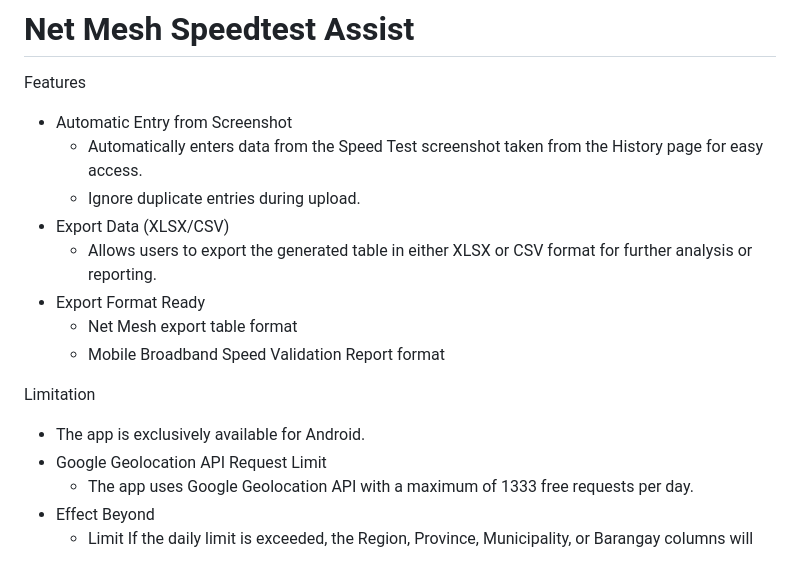
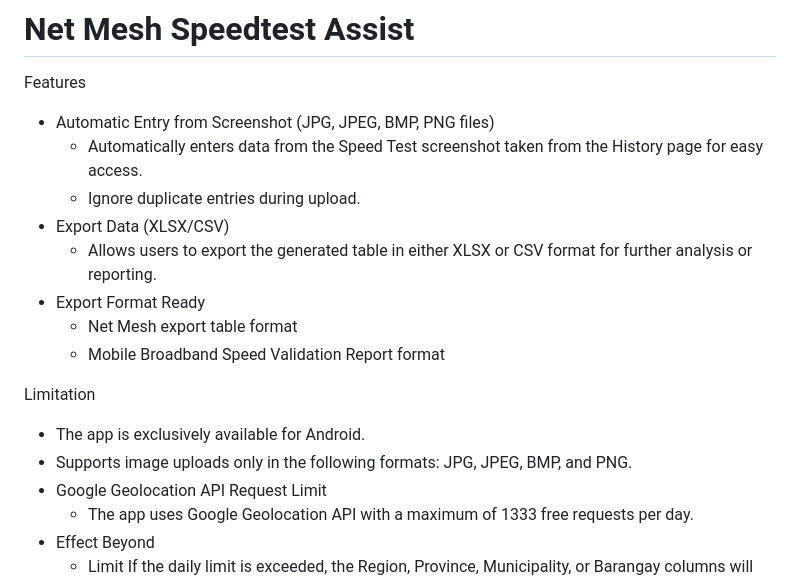
Before and after one commit to francisalfanta/netmeshAssist, a Markdown page: README.md, the part around the change. Drawn GitHub-style.

```diff
--- a/README.md
+++ b/README.md
@@ -1,7 +1,7 @@
 # Net Mesh Speedtest Assist
 
 Features
-- Automatic Entry from Screenshot
+- Automatic Entry from Screenshot (JPG, JPEG, BMP, PNG files)
   - Automatically enters data from the Speed Test screenshot taken from the History page for easy access.
   - Ignore duplicate entries during upload.
 - Export Data (XLSX/CSV)
@@ -12,6 +12,7 @@ Features
 
 Limitation
 - The app is exclusively available for Android.
+- Supports image uploads only in the following formats: JPG, JPEG, BMP, and PNG.
 - Google Geolocation API Request Limit
   - The app uses Google Geolocation API with a maximum of 1333 free requests per day.
 - Effect Beyond
```
